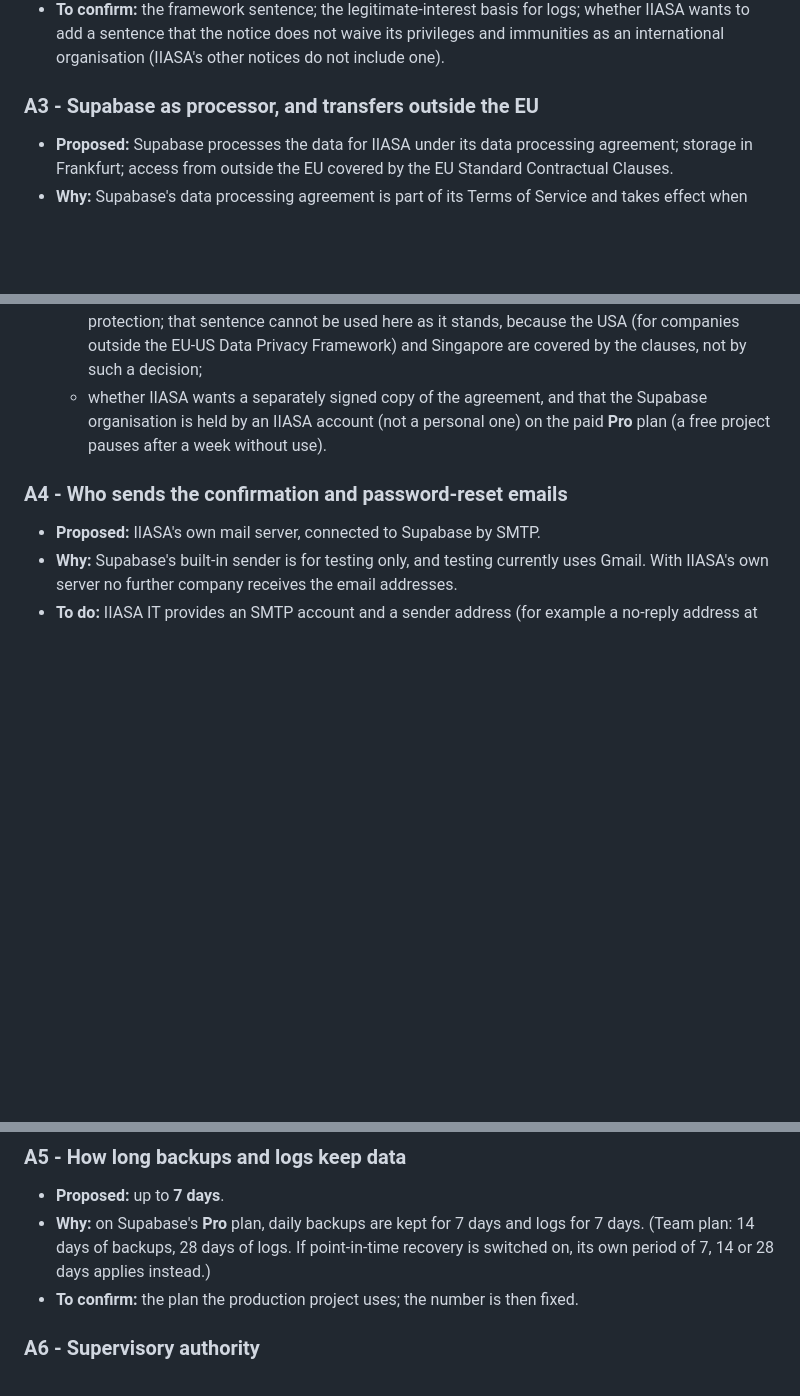
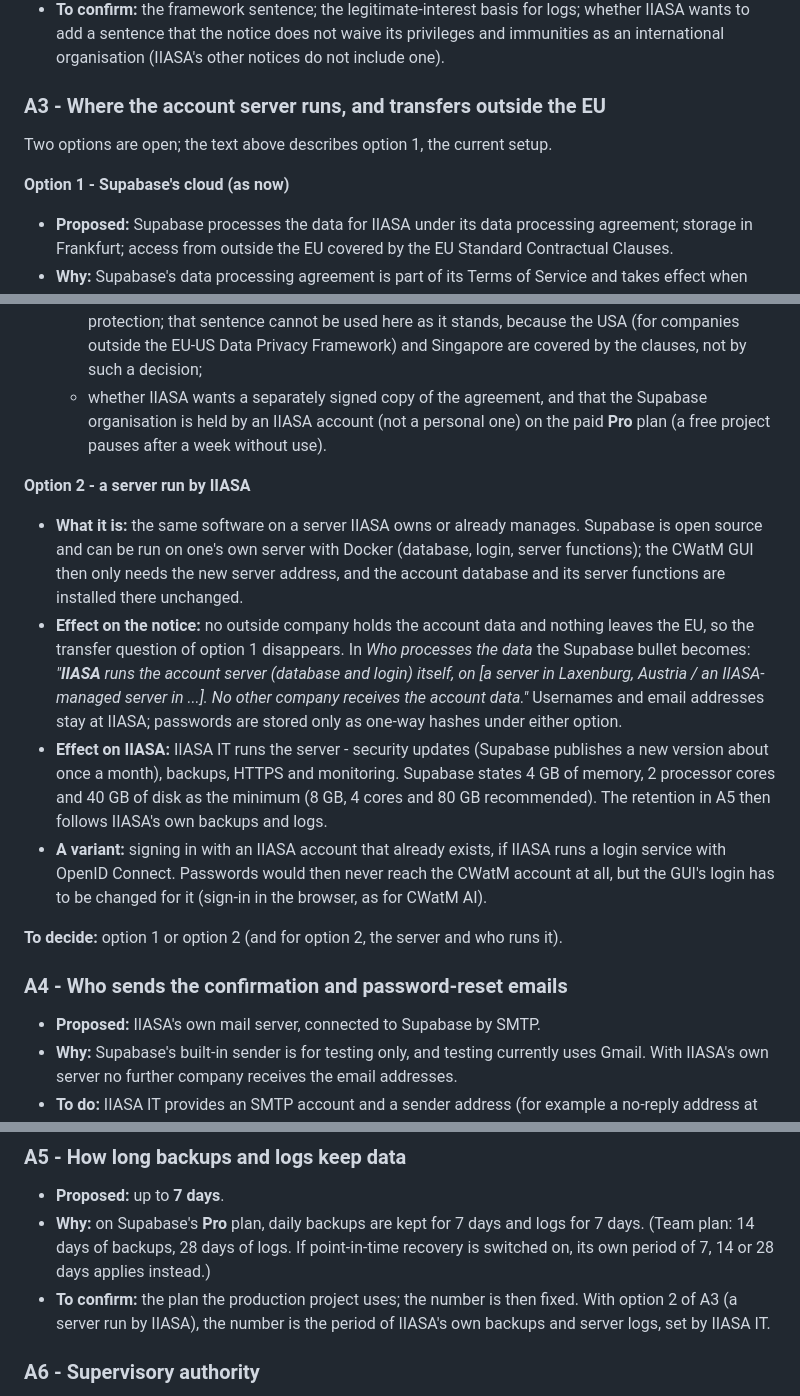
Before and after one commit to iiasa/CWatM_GUI, a Markdown page: documentation/CWatM_Account_Privacy.md, 3 parts joined by grey strips. Rendered like a GitHub page; blank space fills up the shorter version.

Commit message:
Privacy notice review: IIASA-hosted account server as option for A3
Point A3 of the review section now offers two options for where the
account server runs: Supabase's cloud (as now, transfers under the EU
Standard Contractual Clauses) or a server run by IIASA (same open-source
software, no transfers outside the EU), with the notice wording for
option 2, what it means for IIASA IT, and the variant of signing in with
an existing IIASA login via OpenID Connect. A5 notes that with option 2
the retention period is that of IIASA's own backups and logs.

Co-Authored-By: Claude Opus 5.5 <noreply@anthropic.com>
Claude-Session: https://claude.ai/code/session_01KHxYPFFvcdtyZLwLHHvRXG

```diff
--- a/documentation/CWatM_Account_Privacy.md
+++ b/documentation/CWatM_Account_Privacy.md
@@ -248,7 +248,11 @@ consent declaration of February 2026), so that this notice matches IIASA's pract
   and immunities as an international organisation (IIASA's other notices do not
   include one).
 
-### A3 - Supabase as processor, and transfers outside the EU
+### A3 - Where the account server runs, and transfers outside the EU
+
+Two options are open; the text above describes option 1, the current setup.
+
+**Option 1 - Supabase's cloud (as now)**
 
 - **Proposed:** Supabase processes the data for IIASA under its data processing
   agreement; storage in Frankfurt; access from outside the EU covered by the EU
@@ -269,6 +273,29 @@ consent declaration of February 2026), so that this notice matches IIASA's pract
     Supabase organisation is held by an IIASA account (not a personal one) on the paid
     **Pro** plan (a free project pauses after a week without use).
 
+**Option 2 - a server run by IIASA**
+
+- **What it is:** the same software on a server IIASA owns or already manages. Supabase
+  is open source and can be run on one's own server with Docker (database, login,
+  server functions); the CWatM GUI then only needs the new server address, and the
+  account database and its server functions are installed there unchanged.
+- **Effect on the notice:** no outside company holds the account data and nothing
+  leaves the EU, so the transfer question of option 1 disappears. In *Who processes the
+  data* the Supabase bullet becomes: *"**IIASA** runs the account server (database and
+  login) itself, on [a server in Laxenburg, Austria / an IIASA-managed server in ...].
+  No other company receives the account data."* Usernames and email addresses stay at
+  IIASA; passwords are stored only as one-way hashes under either option.
+- **Effect on IIASA:** IIASA IT runs the server - security updates (Supabase publishes
+  a new version about once a month), backups, HTTPS and monitoring. Supabase states 4 GB
+  of memory, 2 processor cores and 40 GB of disk as the minimum (8 GB, 4 cores and
+  80 GB recommended). The retention in A5 then follows IIASA's own backups and logs.
+- **A variant:** signing in with an IIASA account that already exists, if IIASA runs a
+  login service with OpenID Connect. Passwords would then never reach the CWatM
+  account at all, but the GUI's login has to be changed for it (sign-in in the
+  browser, as for CWatM AI).
+
+**To decide:** option 1 or option 2 (and for option 2, the server and who runs it).
+
 ### A4 - Who sends the confirmation and password-reset emails
 
 - **Proposed:** IIASA's own mail server, connected to Supabase by SMTP.
@@ -285,6 +312,8 @@ consent declaration of February 2026), so that this notice matches IIASA's pract
   7 days. (Team plan: 14 days of backups, 28 days of logs. If point-in-time recovery
   is switched on, its own period of 7, 14 or 28 days applies instead.)
 - **To confirm:** the plan the production project uses; the number is then fixed.
+  With option 2 of A3 (a server run by IIASA), the number is the period of IIASA's own
+  backups and server logs, set by IIASA IT.
 
 ### A6 - Supervisory authority
 
```
